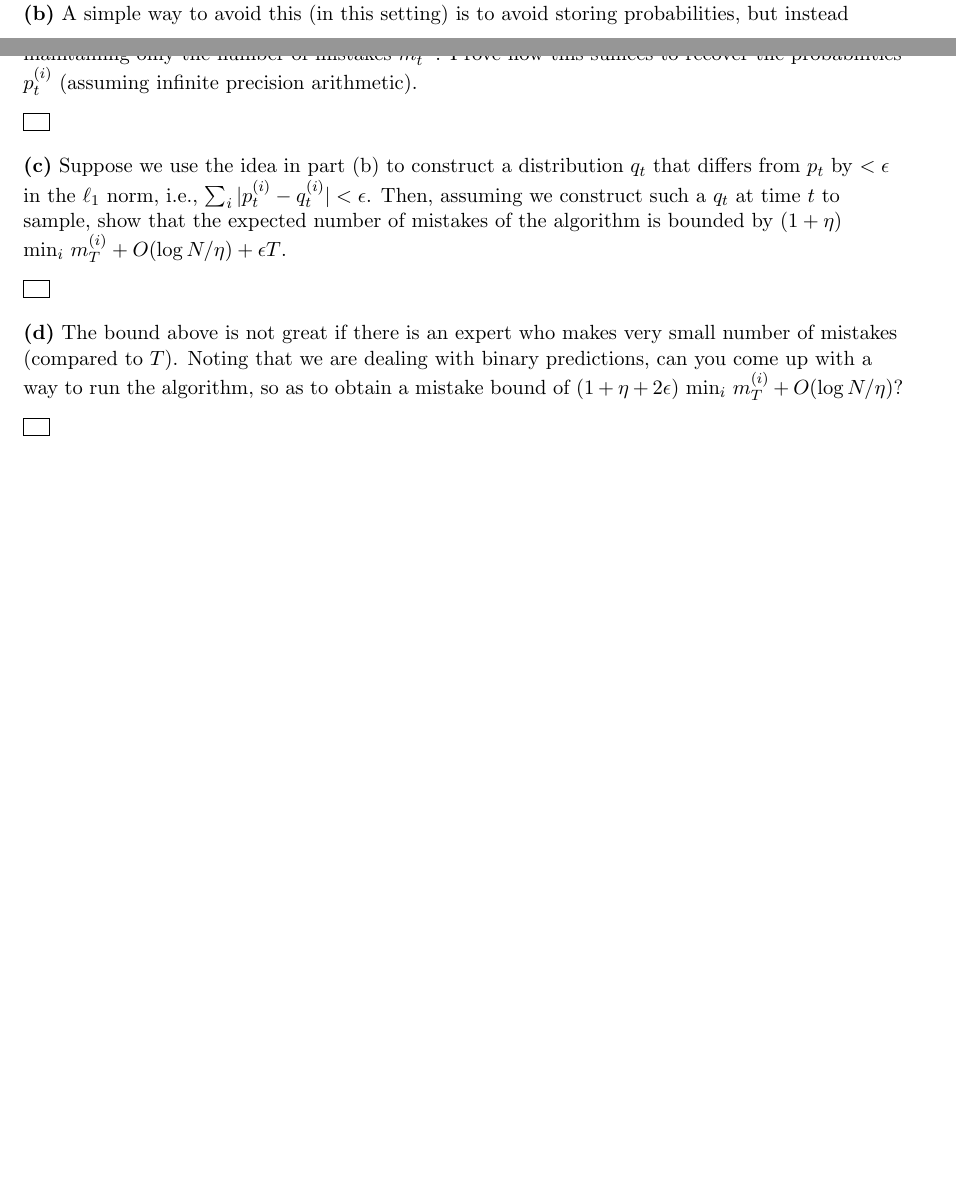
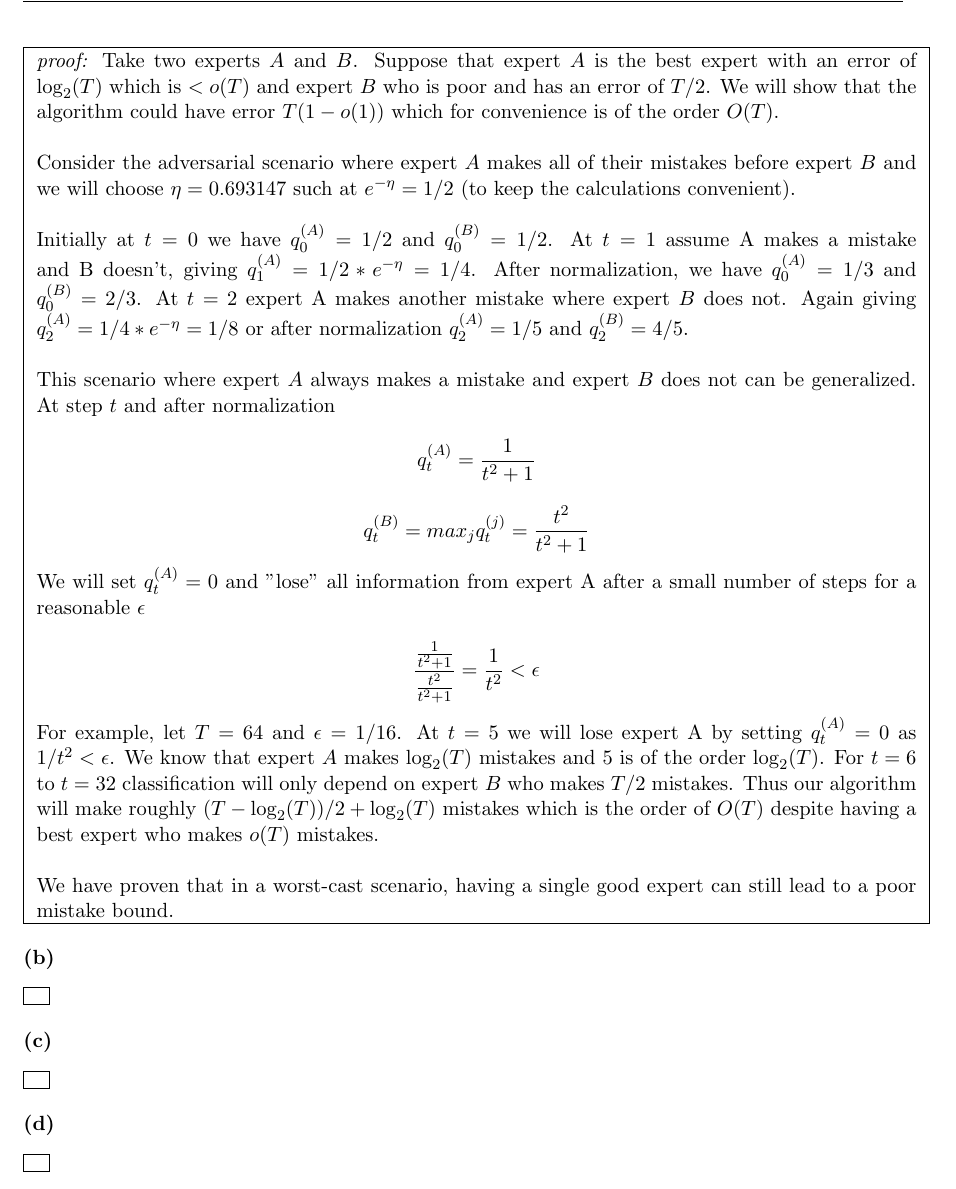
Before and after one commit to jspitkin/spring2017, a LaTeX problem sheet (theory_of_machine_learning/hw2/written_hw2.tex): two parts of pages 4 and 5 of 6 before the commit and part of page 6 of 7 after it, the two joined at a grey line, cut at the place of the change, the shorter picture padded with empty space. Compiled offline with pdfLaTeX.

Commit message:
toml hw2 progress

```diff
--- a/theory_of_machine_learning/hw2/written_hw2.tex
+++ b/theory_of_machine_learning/hw2/written_hw2.tex
@@ -177,18 +198,42 @@ Consider the randomized experts setting we saw in class (we maintain a distribut
 
-\part{b} A simple way to avoid this (in this setting) is to avoid storing probabilities, but instead maintaining only the number of mistakes $m_t^{(i)}$. Prove how this suffices to recover the probabilities $p_t^{(i)}$ (assuming infinite precision arithmetic).
+\part{a} One simple way to deal with limited precision is to zero out weights that are ``too small''. Specifically, suppose we set $q_t^{(i)} = 0$ if $q_t^{(i)} /$ max$_j \ q_t^{(j)} < \epsilon$, for some precision parameter $\epsilon$ (such changes frequently occur due to roundoff). Other than this, suppose that the $q_t^{(i)}$ are updated accurately. Prove that in this case, we cannot hope to achieve any non-trivial regret bound. Specifically, for large enough $T$, the algorithm could have error $T(1 - o(1))$, while the best expert may have error $o(T)$. [Hint: in this case, we are ``losing'' all information about an expert.]
+
+\fbox{ \parbox{1\linewidth}{
+
+\textit{proof:} Take two experts $A$ and $B$. Suppose that expert $A$ is the best expert with an error of $\log_2(T)$ which is $< o(T)$ and expert $B$ who is poor and has an error of $T/2$. We will show that the algorithm could have error $T(1 - o(1))$ which for convenience is of the order $O(T)$. \\
+
+Consider the adversarial scenario where expert $A$ makes all of their mistakes before expert $B$ and we will choose $\eta = 0.693147$ such at $e^{- \eta} = 1/2$ (to keep the calculations convenient). \\
+
+Initially at $t = 0$ we have $q_0^{(A)} = 1/2$ and $q_0^{(B)} = 1/2$. At $t = 1$ assume A makes a mistake and B doesn't, giving $q_1^{(A)} = 1/2 * e^{-\eta} = 1/4$. After normalization, we have $q_0^{(A)} = 1/3$ and $q_0^{(B)} = 2/3$. At $t = 2$ expert A makes another mistake where expert $B$ does not. Again giving $q_2^{(A)} = 1/4 * e^{-\eta} = 1/8$ or after normalization $q_2^{(A)} = 1/5$ and $q_2^{(B)} = 4/5$. \\
+
+This scenario where expert $A$ always makes a mistake and expert $B$ does not can be generalized. At step $t$ and after normalization
+
+$$q_t^{(A)} = \frac{1}{t^2 + 1}$$
+
+$$q_t^{(B)} = max_j q_t^{(j)} = \frac{t^2}{t^2 + 1}$$
+
+We will set $q_t^{(A)} = 0$ and "lose" all information from expert A after a small number of steps for a reasonable $\epsilon$
+
+$$\frac{\frac{1}{t^2 + 1}}{\frac{t^2}{t^2 + 1}} = \frac{1}{t^2} < \epsilon$$
+
+For example, let $T = 64$ and $\epsilon = 1 / 16$. At $t = 5$ we will lose expert A by setting $q_t^{(A)} = 0$ as $1/t^2 < \epsilon$. We know that expert $A$ makes $\log_2(T)$ mistakes and $5$ is of the order $\log_2(T)$. For $t = 6$ to $t = 32$ classification will only depend on expert $B$ who makes $T/2$ mistakes. Thus our algorithm will make roughly $(T - \log_2(T))/2 + \log_2(T)$ mistakes which is the order of $O(T)$ despite having a best expert who makes $o(T)$ mistakes. \\
+
+We have proven that in a worst-cast scenario, having a single good expert can still lead to a poor mistake bound.
+} }
+
+\part{b}
 
 \fbox{ \parbox{1\linewidth}{
 
 } }
 
-\part{c}  Suppose we use the idea in part (b) to construct a distribution $q_t$ that differs from $p_t$ by $< \epsilon$ in the $\ell_1$ norm, i.e.,
-$\sum_i \vert p_t^{(i)} - q_t^{(i)} \vert < \epsilon$. Then, assuming we construct such a $q_t$ at time $t$ to sample, show that the expected number of mistakes of the algorithm is bounded by $(1 + \eta)$ min$_i \ m_T^{(i)} + O(\log N/\eta) + \epsilon T$.
+\part{c}
 
 \fbox{ \parbox{1\linewidth}{
 
 } }
 
-\part{d} The bound above is not great if there is an expert who makes very small number of mistakes (compared to $T$). Noting that we are dealing with binary predictions, can you come up with a way to run the algorithm, so as to obtain a mistake bound of $(1 + \eta + 2 \epsilon)$ min$_i \ m_T^{(i)} + O(\log N/\eta)$?
+\part{d}
 
 \fbox{ \parbox{1\linewidth}{
 
```
Also changed, not shown: theory_of_machine_learning/hw2/written_hw2.pdf, theory_of_machine_learning/hw2/written_hw2.tex (27 more changed lines), 2 other files.
